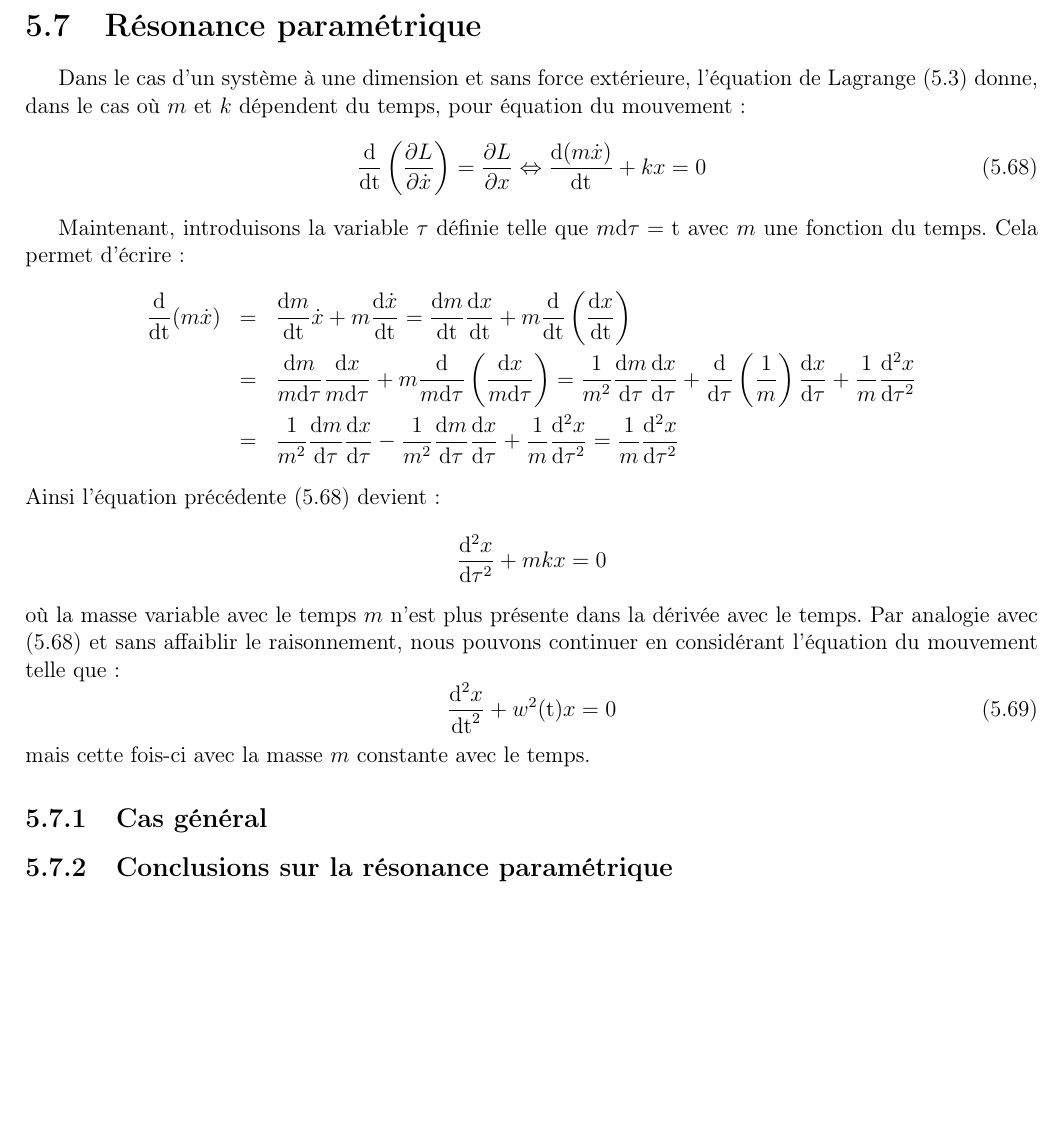
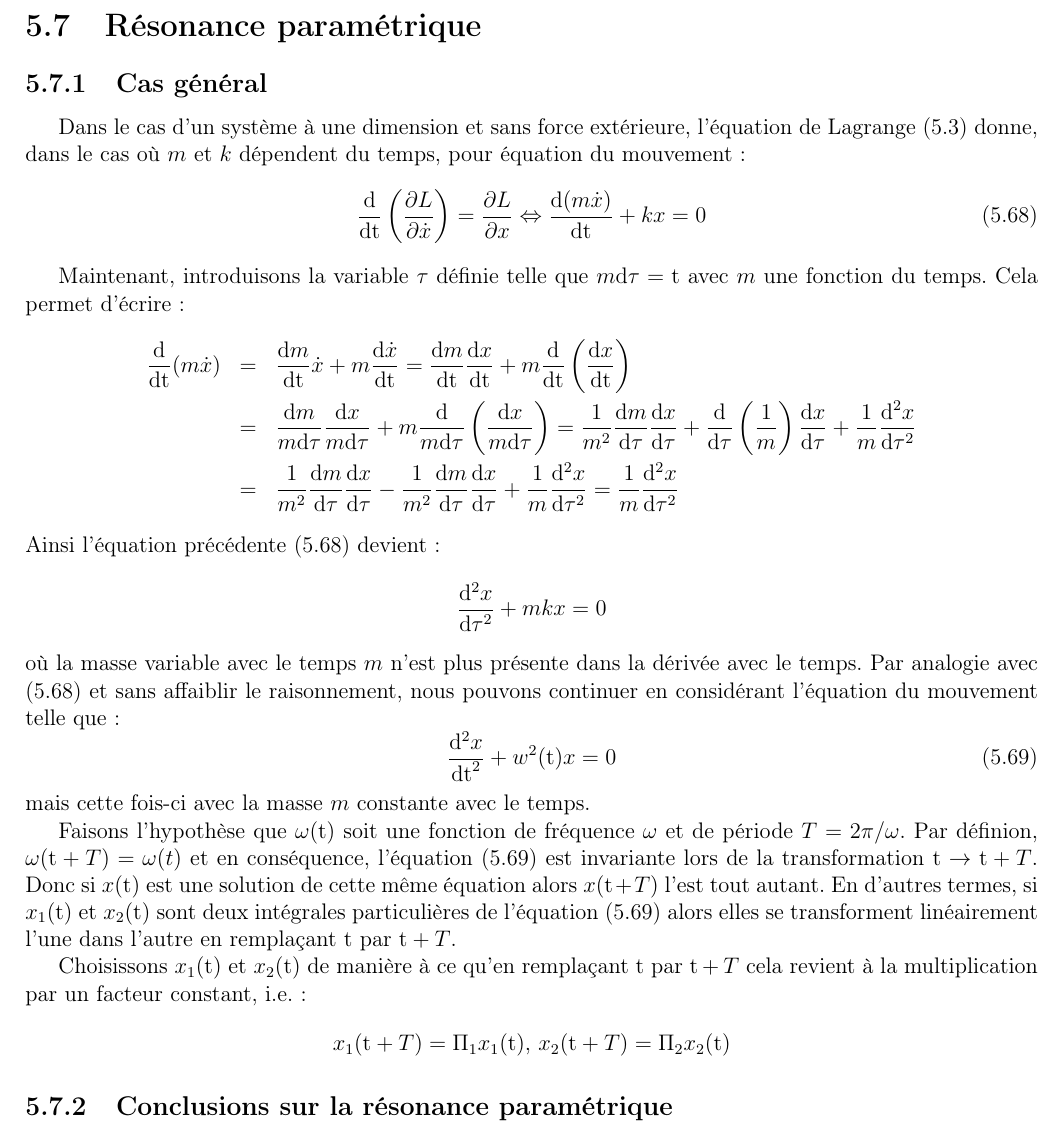
Before and after one commit to SMajerowicz/Physics, a LaTeX document (Mécanique/démonstration.tex, which reads Mécanique/chapters/chapter-05.tex): part of page 79 of 153, cut so that both start at the same text, the shorter picture padded with empty space. Compiled offline with pdfLaTeX.

Commit message:
Paragraph 26 on going

```diff
--- a/Mécanique/chapters/chapter-05.tex
+++ b/Mécanique/chapters/chapter-05.tex
@@ -687,6 +687,8 @@ permettant de conclure que la surface sous $I(\epsilon)$ ne d\'{e}pend du c{\oe}
 
 \section{R\'{e}sonance param\'{e}trique}
 
+\subsection{Cas g\'{e}n\'{e}ral}
+
 Dans le cas d'un syst\`{e}me \`{a} une dimension et sans force ext\'{e}rieure, l'\'{e}quation de Lagrange (\ref{EQ:21_3}) donne, dans le cas o\`{u} $m$ et $k$ d\'{e}pendent du temps, pour \'{e}quation du mouvement :
 \be
 	\dfrac{\mathrm{d}}{\mathrm{dt}}\left(\dfrac{\partial L}{\partial\dot{x}}\right) = \dfrac{\partial L}{\partial x} \Leftrightarrow \dfrac{\mathrm{d}(m\dot{x})}{\mathrm{dt}} + kx = 0 \label{EQ:27_1}
@@ -708,7 +710,12 @@ o\`{u} la masse variable avec le temps $m$ n'est plus pr\'{e}sente dans la d\'{e
 \ee
 mais cette fois-ci avec la masse $m$ constante avec le temps.
 
-\subsection{Cas g\'{e}n\'{e}ral}
+Faisons l'hypoth\`{e}se que $\omega(\mathrm{t})$ soit une fonction de fr\'{e}quence $\omega$ et de p\'{e}riode $T = 2\pi/\omega$. Par d\'{e}finion, $\omega(\mathrm{t} + T) = \omega(t)$ et en cons\'{e}quence, l'\'{e}quation (\ref{EQ:27_2}) est invariante lors de la transformation $\mathrm{t} \rightarrow \mathrm{t} + T$. Donc si $x(\mathrm{t})$ est une solution de cette m\^{e}me \'{e}quation alors $x(\mathrm{t} + T)$ l'est tout autant. En d'autres termes, si $x_{1}(\mathrm{t})$ et $x_{2}(\mathrm{t})$ sont deux int\'{e}grales particuli\`{e}res de l'\'{e}quation (\ref{EQ:27_2}) alors elles se transforment lin\'{e}airement l'une dans l'autre en rempla\c{c}ant $\mathrm{t}$ par $\mathrm{t} + T$.
+
+Choisissons $x_{1}(\mathrm{t})$ et $x_{2}(\mathrm{t})$ de mani\`{e}re \`{a} ce qu'en rempla\c{c}ant $\mathrm{t}$ par $\mathrm{t} + T$ cela revient \`{a} la multiplication par un facteur constant, i.e. :
+\benn
+	x_{1}(\mathrm{t} + T) = \Pi_{1}x_{1}(\mathrm{t})\text{, }x_{2}(\mathrm{t} + T) = \Pi_{2}x_{2}(\mathrm{t})
+\eenn
 
 \subsection{Conclusions sur la r\'{e}sonance param\'{e}trique}
 
```
